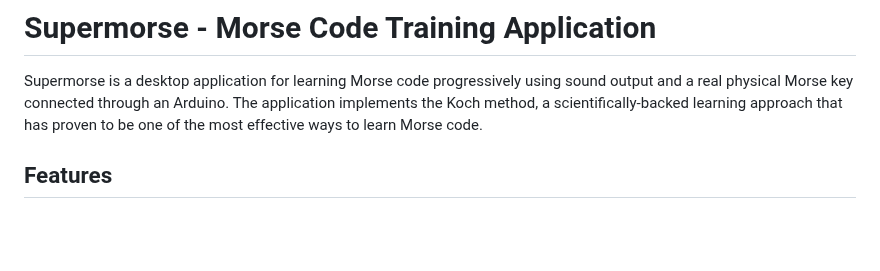
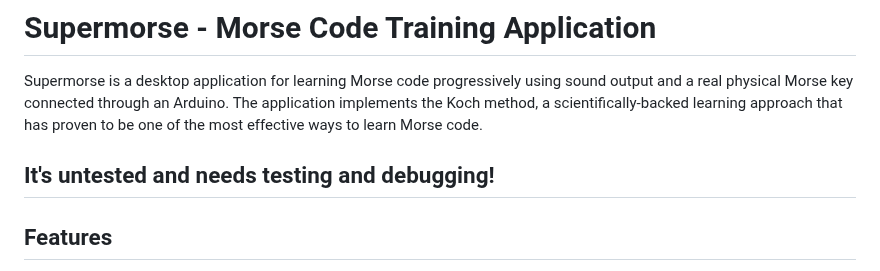
Before and after one commit to Supermagnum/supermorse-app, a Markdown page: README.md, the part around the change. Rendered like a GitHub page; blank space fills up the shorter version.

```diff
--- a/README.md
+++ b/README.md
@@ -1,6 +1,8 @@
 # Supermorse - Morse Code Training Application
 
 Supermorse is a desktop application for learning Morse code progressively using sound output and a real physical Morse key connected through an Arduino. The application implements the Koch method, a scientifically-backed learning approach that has proven to be one of the most effective ways to learn Morse code.
+
+## It's untested and needs testing and debugging!
 
 ## Features
 
```
